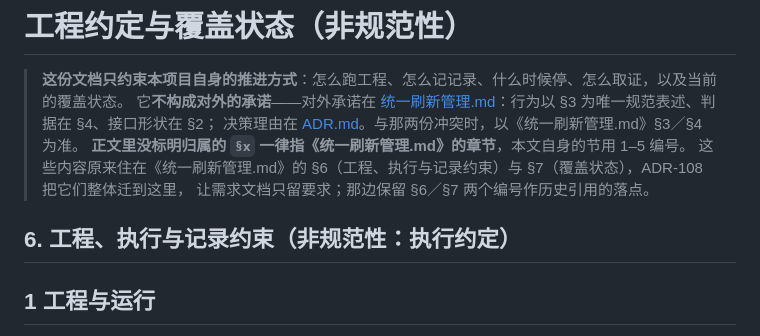
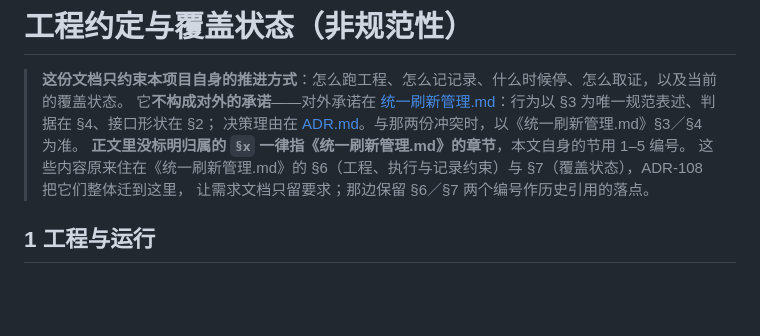
Before and after one commit to anjing0524/vue-refresh, a Markdown page: 工程约定.md, the part around the change. Drawn GitHub-style; blank space fills up the shorter version.

Commit message:
工程约定.md 去掉迁移时留下的一行多余 §6 标题（ADR-108 的收尾）

```diff
--- a/工程约定.md
+++ b/工程约定.md
@@ -6,8 +6,6 @@
 > **正文里没标明归属的 `§x` 一律指《统一刷新管理.md》的章节**，本文自身的节用 1–5 编号。
 > 这些内容原来住在《统一刷新管理.md》的 §6（工程、执行与记录约束）与 §7（覆盖状态），ADR-108 把它们整体迁到这里，
 > 让需求文档只留要求；那边保留 §6／§7 两个编号作历史引用的落点。
-
-## 6. 工程、执行与记录约束（非规范性：执行约定）
 
 ## 1 工程与运行
 
```
